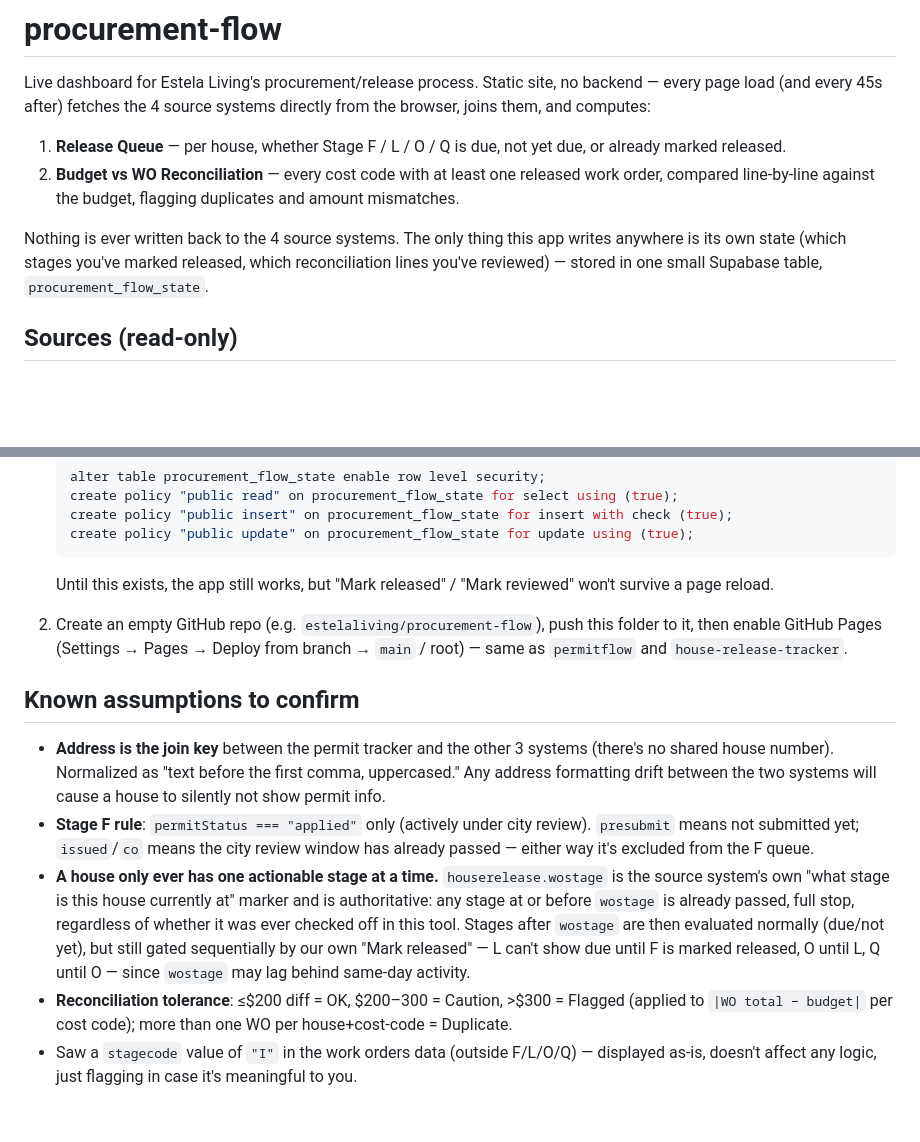
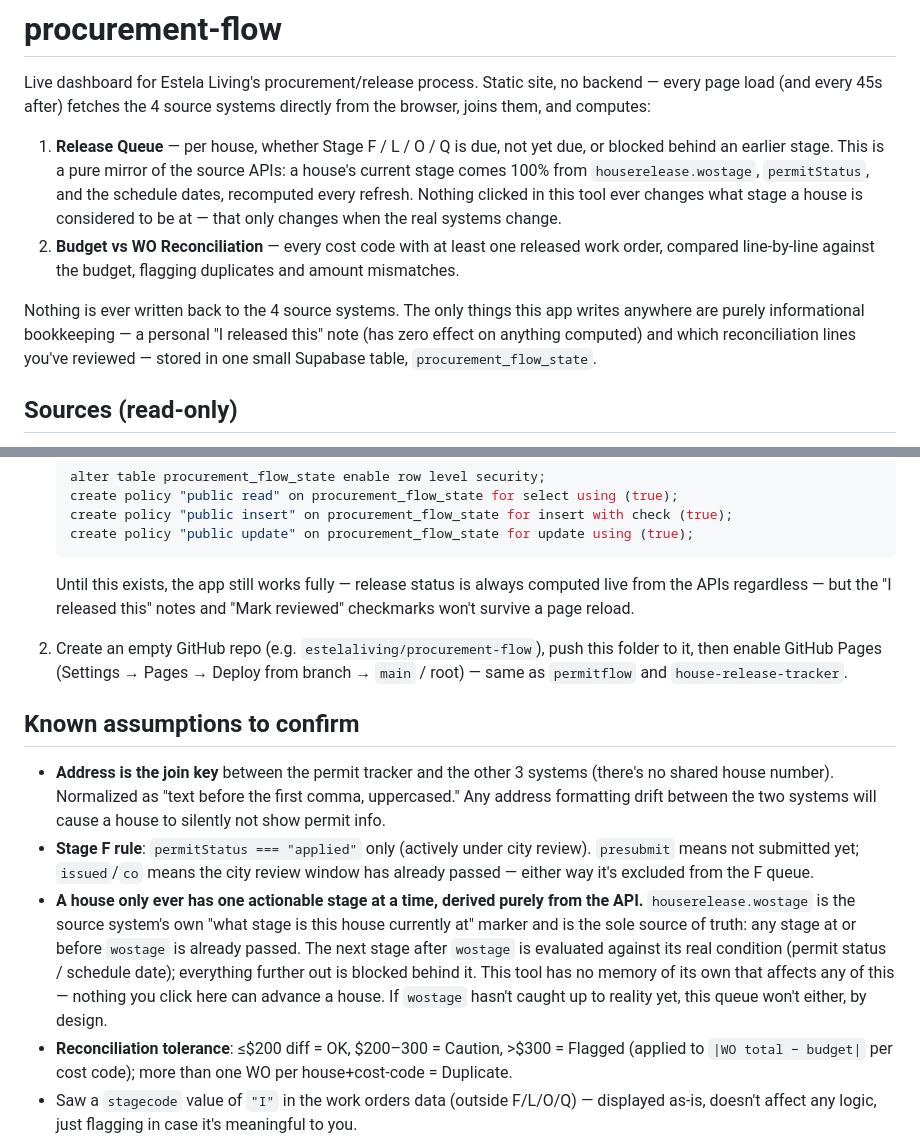
Before and after one commit to Estelaliving/Procurement-Flow, a Markdown page: README.md, 2 parts joined by grey strips. Rendered like a GitHub page; blank space fills up the shorter version.

Commit message:
Update README to describe the API-only, note-is-informational design
Co-Authored-By: Claude Sonnet 5 <noreply@anthropic.com>

````diff
--- a/README.md
+++ b/README.md
@@ -4,14 +4,18 @@ Live dashboard for Estela Living's procurement/release process. Static site, no
 every page load (and every 45s after) fetches the 4 source systems directly from the browser,
 joins them, and computes:
 
-1. **Release Queue** — per house, whether Stage F / L / O / Q is due, not yet due, or already
-   marked released.
+1. **Release Queue** — per house, whether Stage F / L / O / Q is due, not yet due, or blocked
+   behind an earlier stage. This is a pure mirror of the source APIs: a house's current stage
+   comes 100% from `houserelease.wostage`, `permitStatus`, and the schedule dates, recomputed
+   every refresh. Nothing clicked in this tool ever changes what stage a house is considered to
+   be at — that only changes when the real systems change.
 2. **Budget vs WO Reconciliation** — every cost code with at least one released work order,
    compared line-by-line against the budget, flagging duplicates and amount mismatches.
 
-Nothing is ever written back to the 4 source systems. The only thing this app writes anywhere
-is its own state (which stages you've marked released, which reconciliation lines you've
-reviewed) — stored in one small Supabase table, `procurement_flow_state`.
+Nothing is ever written back to the 4 source systems. The only things this app writes anywhere
+are purely informational bookkeeping — a personal "I released this" note (has zero effect on
+anything computed) and which reconciliation lines you've reviewed — stored in one small Supabase
+table, `procurement_flow_state`.
 
 ## Sources (read-only)
 
@@ -37,7 +41,8 @@ reviewed) — stored in one small Supabase table, `procurement_flow_state`.
    create policy "public update" on procurement_flow_state for update using (true);
    ```
 
-   Until this exists, the app still works, but "Mark released" / "Mark reviewed" won't
+   Until this exists, the app still works fully — release status is always computed live from
+   the APIs regardless — but the "I released this" notes and "Mark reviewed" checkmarks won't
    survive a page reload.
 
 2. Create an empty GitHub repo (e.g. `estelaliving/procurement-flow`), push this folder to it,
@@ -52,12 +57,13 @@ reviewed) — stored in one small Supabase table, `procurement_flow_state`.
 - **Stage F rule**: `permitStatus === "applied"` only (actively under city review). `presubmit`
   means not submitted yet; `issued`/`co` means the city review window has already passed —
   either way it's excluded from the F queue.
-- **A house only ever has one actionable stage at a time.** `houserelease.wostage` is the
-  source system's own "what stage is this house currently at" marker and is authoritative: any
-  stage at or before `wostage` is already passed, full stop, regardless of whether it was ever
-  checked off in this tool. Stages after `wostage` are then evaluated normally (due/not yet), but
-  still gated sequentially by our own "Mark released" — L can't show due until F is marked
-  released, O until L, Q until O — since `wostage` may lag behind same-day activity.
+- **A house only ever has one actionable stage at a time, derived purely from the API.**
+  `houserelease.wostage` is the source system's own "what stage is this house currently at"
+  marker and is the sole source of truth: any stage at or before `wostage` is already passed.
+  The next stage after `wostage` is evaluated against its real condition (permit status /
+  schedule date); everything further out is blocked behind it. This tool has no memory of its
+  own that affects any of this — nothing you click here can advance a house. If `wostage` hasn't
+  caught up to reality yet, this queue won't either, by design.
 - **Reconciliation tolerance**: ≤$200 diff = OK, $200–300 = Caution, >$300 = Flagged (applied to
   `|WO total − budget|` per cost code); more than one WO per house+cost-code = Duplicate.
 - Saw a `stagecode` value of `"I"` in the work orders data (outside F/L/O/Q) — displayed as-is,
````
